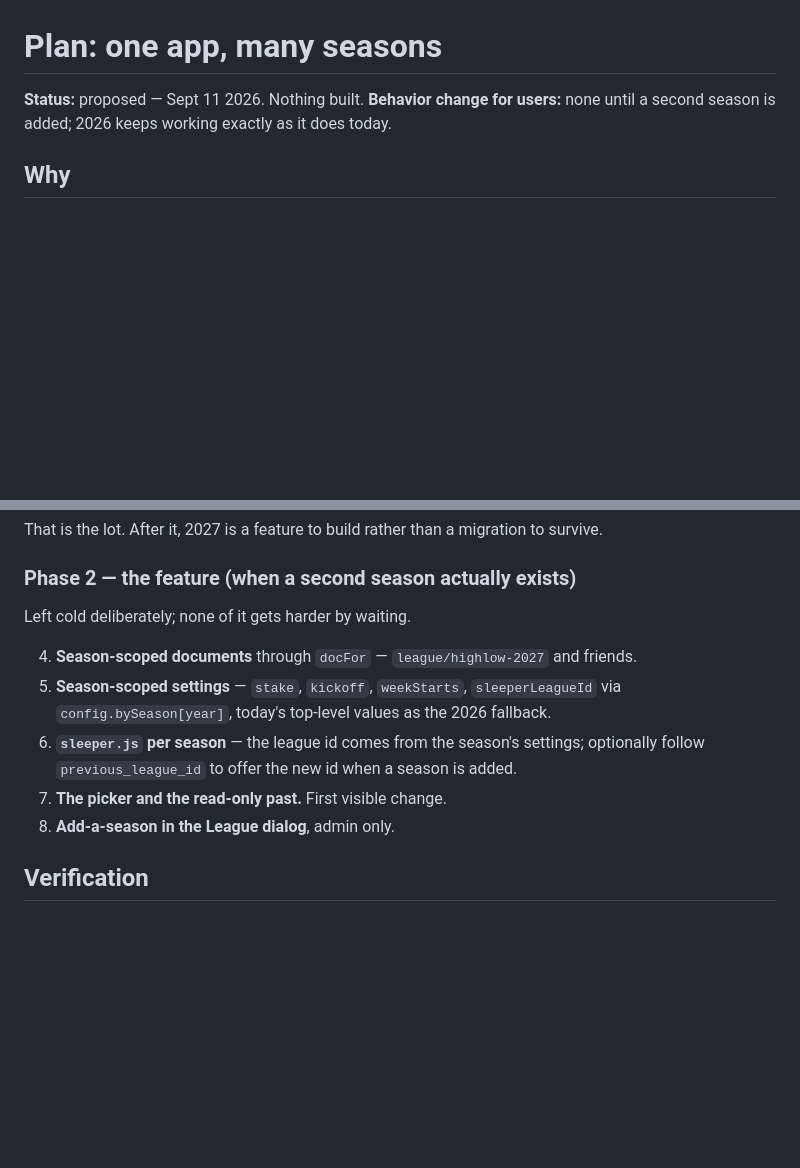
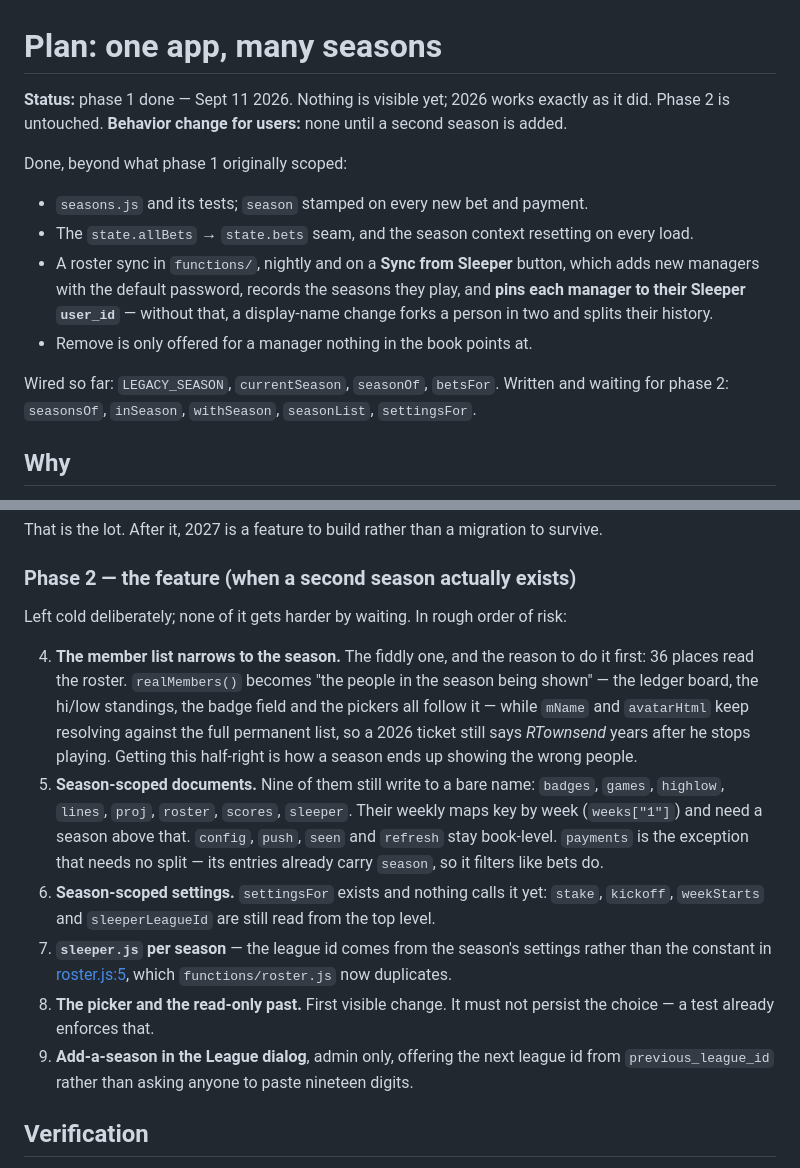
Before and after one commit to scottwcranford-svg/smyrna-league, a Markdown page: SEASONS.md, 2 parts joined by grey strips. Rendered like a GitHub page; blank space fills up the shorter version.

Commit message:
SEASONS.md: what phase 1 actually landed, and what phase 2 is now
Records that identity pinning and the roster sync went in alongside phase 1,
which the original plan didn't scope, and re-orders phase 2 by risk. The member
list narrowing to the season moves to the front: 36 places read the roster, and
getting it half-right shows the wrong people for a season.

Co-Authored-By: Claude Opus 5 (1M context) <noreply@anthropic.com>

```diff
--- a/SEASONS.md
+++ b/SEASONS.md
@@ -1,7 +1,21 @@
 # Plan: one app, many seasons
 
-**Status:** proposed — Sept 11 2026. Nothing built. **Behavior change for users:** none until
-a second season is added; 2026 keeps working exactly as it does today.
+**Status:** phase 1 done — Sept 11 2026. Nothing is visible yet; 2026 works exactly as it
+did. Phase 2 is untouched. **Behavior change for users:** none until a second season is
+added.
+
+Done, beyond what phase 1 originally scoped:
+
+- `seasons.js` and its tests; `season` stamped on every new bet and payment.
+- The `state.allBets` → `state.bets` seam, and the season context resetting on every load.
+- A roster sync in `functions/`, nightly and on a **Sync from Sleeper** button, which adds
+  new managers with the default password, records the seasons they play, and **pins each
+  manager to their Sleeper `user_id`** — without that, a display-name change forks a
+  person in two and splits their history.
+- Remove is only offered for a manager nothing in the book points at.
+
+Wired so far: `LEGACY_SEASON`, `currentSeason`, `seasonOf`, `betsFor`. Written and waiting
+for phase 2: `seasonsOf`, `inSeason`, `withSeason`, `seasonList`, `settingsFor`.
 
 ## Why
 
@@ -239,15 +253,27 @@ That is the lot. After it, 2027 is a feature to build rather than a migration to
 
 ### Phase 2 — the feature (when a second season actually exists)
 
-Left cold deliberately; none of it gets harder by waiting.
+Left cold deliberately; none of it gets harder by waiting. In rough order of risk:
 
-4. **Season-scoped documents** through `docFor` — `league/highlow-2027` and friends.
-5. **Season-scoped settings** — `stake`, `kickoff`, `weekStarts`, `sleeperLeagueId` via
-   `config.bySeason[year]`, today's top-level values as the 2026 fallback.
-6. **`sleeper.js` per season** — the league id comes from the season's settings; optionally
-   follow `previous_league_id` to offer the new id when a season is added.
-7. **The picker and the read-only past.** First visible change.
-8. **Add-a-season in the League dialog**, admin only.
+4. **The member list narrows to the season.** The fiddly one, and the reason to do it
+   first: 36 places read the roster. `realMembers()` becomes "the people in the season
+   being shown" — the ledger board, the hi/low standings, the badge field and the pickers
+   all follow it — while `mName` and `avatarHtml` keep resolving against the full permanent
+   list, so a 2026 ticket still says *RTownsend* years after he stops playing. Getting this
+   half-right is how a season ends up showing the wrong people.
+5. **Season-scoped documents.** Nine of them still write to a bare name: `badges`, `games`,
+   `highlow`, `lines`, `proj`, `roster`, `scores`, `sleeper`. Their weekly maps key by week
+   (`weeks["1"]`) and need a season above that. `config`, `push`, `seen` and `refresh` stay
+   book-level. `payments` is the exception that needs no split — its entries already carry
+   `season`, so it filters like bets do.
+6. **Season-scoped settings.** `settingsFor` exists and nothing calls it yet: `stake`,
+   `kickoff`, `weekStarts` and `sleeperLeagueId` are still read from the top level.
+7. **`sleeper.js` per season** — the league id comes from the season's settings rather than
+   the constant in [roster.js:5](roster.js#L5), which `functions/roster.js` now duplicates.
+8. **The picker and the read-only past.** First visible change. It must not persist the
+   choice — a test already enforces that.
+9. **Add-a-season in the League dialog**, admin only, offering the next league id from
+   `previous_league_id` rather than asking anyone to paste nineteen digits.
 
 ## Verification
 
```
